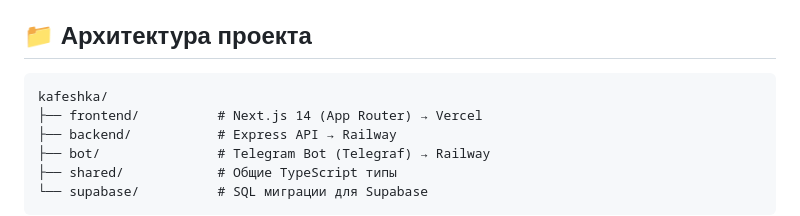
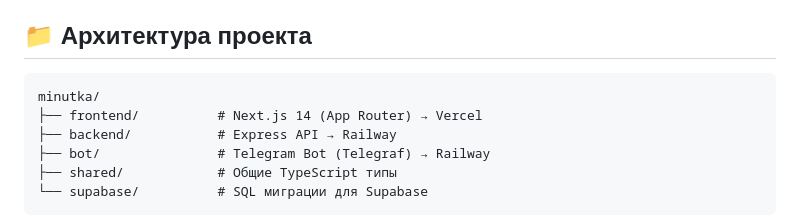
Before and after one commit to elyorka22/minutka, a Markdown page: README.md, the part around the change. GitHub-like rendering.

Commit message:
Fix remaining Kafeshka references in README and ARCHITECTURE

````diff
--- a/README.md
+++ b/README.md
@@ -24,7 +24,7 @@ MVP платформы доставки еды для города ~100 000 жи
 ## 📁 Архитектура проекта
 
 ```
-kafeshka/
+minutka/
 ├── frontend/          # Next.js 14 (App Router) → Vercel
 ├── backend/           # Express API → Railway
 ├── bot/               # Telegram Bot (Telegraf) → Railway
````
Also changed, not shown: ARCHITECTURE.md (+1 -1 lines).
